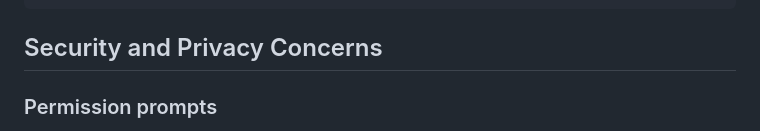
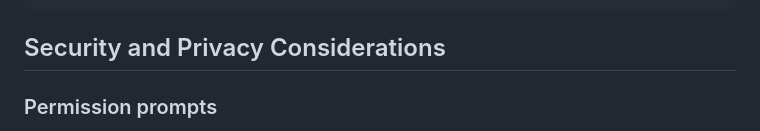
Before and after one commit to screen-share/captured-surface-control, a Markdown page: README.md, the part around the change. Drawn GitHub-style.

````diff
--- a/README.md
+++ b/README.md
@@ -183,7 +183,7 @@ captureController.addEventListener('zoomLevelChange', (event) => {
 });
 ```
 
-## Security and Privacy Concerns
+## Security and Privacy Considerations
 
 ### Permission prompts
 Permission prompts are currently used as mitigations for Web Platform capabilities which are arguably even riskier than those presented in this document - clipboard access, geolocation, mic- and camera-access, and most notably, screen-capture itself. It follows that, if the prompt can be clear enough for the user, it should be a sufficient mitigation for the risks associated with the API surfaces we introduce.
````
